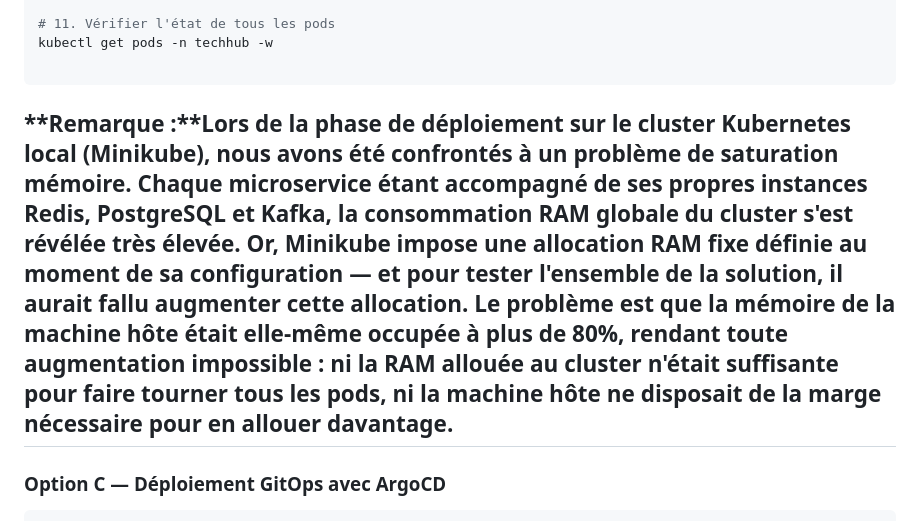
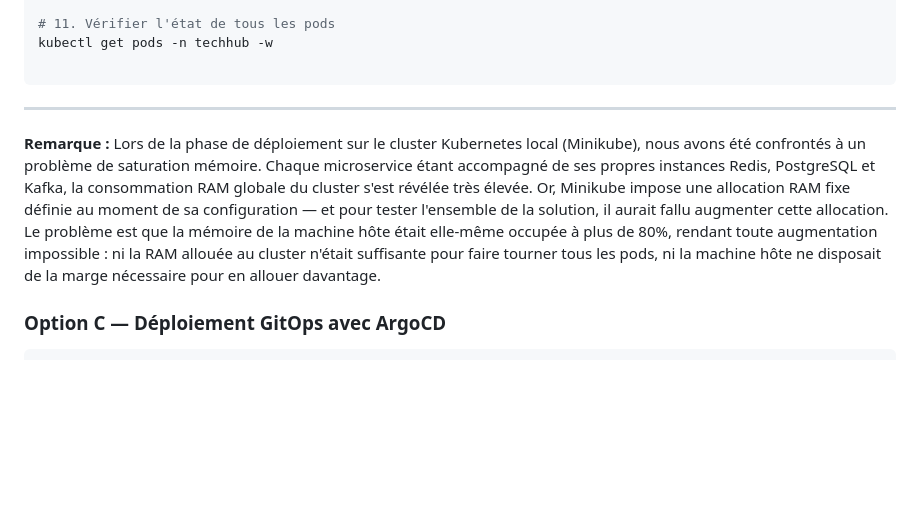
Before and after one commit to ENSIAS-MEH/development-platform-geeks_team, a Markdown page: README_DEVOPS.md, the part around the change. Rendered like a GitHub page; blank space fills up the shorter version.

Commit message:
Update memory issue note in README_DEVOPS.md
Clarified memory saturation issue during Minikube deployment.

````diff
--- a/README_DEVOPS.md
+++ b/README_DEVOPS.md
@@ -308,8 +308,9 @@ echo "$(minikube ip) techhub.local" | sudo tee -a /etc/hosts
 kubectl get pods -n techhub -w
 
 ```
-**Remarque :**Lors de la phase de déploiement sur le cluster Kubernetes local (Minikube), nous avons été confrontés à un problème de saturation mémoire. Chaque microservice étant accompagné de ses propres instances Redis, PostgreSQL et Kafka, la consommation RAM globale du cluster s'est révélée très élevée. Or, Minikube impose une allocation RAM fixe définie au moment de sa configuration — et pour tester l'ensemble de la solution, il aurait fallu augmenter cette allocation. Le problème est que la mémoire de la machine hôte était elle-même occupée à plus de 80%, rendant toute augmentation impossible : ni la RAM allouée au cluster n'était suffisante pour faire tourner tous les pods, ni la machine hôte ne disposait de la marge nécessaire pour en allouer davantage.
+
 ---
+**Remarque :** Lors de la phase de déploiement sur le cluster Kubernetes local (Minikube), nous avons été confrontés à un problème de saturation mémoire. Chaque microservice étant accompagné de ses propres instances Redis, PostgreSQL et Kafka, la consommation RAM globale du cluster s'est révélée très élevée. Or, Minikube impose une allocation RAM fixe définie au moment de sa configuration — et pour tester l'ensemble de la solution, il aurait fallu augmenter cette allocation. Le problème est que la mémoire de la machine hôte était elle-même occupée à plus de 80%, rendant toute augmentation impossible : ni la RAM allouée au cluster n'était suffisante pour faire tourner tous les pods, ni la machine hôte ne disposait de la marge nécessaire pour en allouer davantage.
 
 ### Option C — Déploiement GitOps avec ArgoCD
 
````
